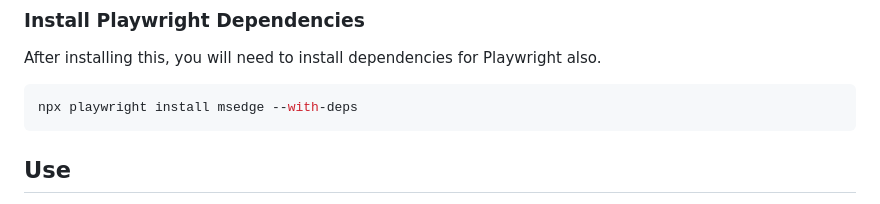
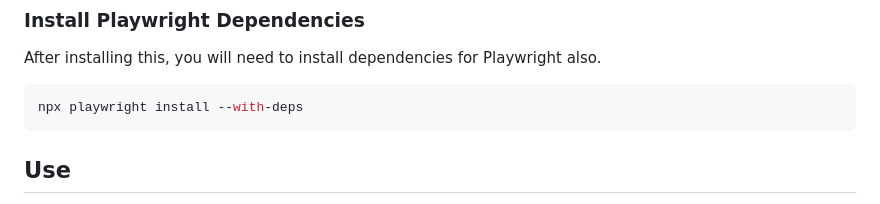
Before and after one commit to substrate-system/tapout, a Markdown page: README.md, the part around the change. GitHub-like rendering.

Commit message:
better docs

````diff
--- a/README.md
+++ b/README.md
@@ -83,7 +83,7 @@ After installing this, you will need to install dependencies for Playwright
 also.
 
 ```sh
-npx playwright install msedge --with-deps
+npx playwright install --with-deps
 ```
 
 
````
